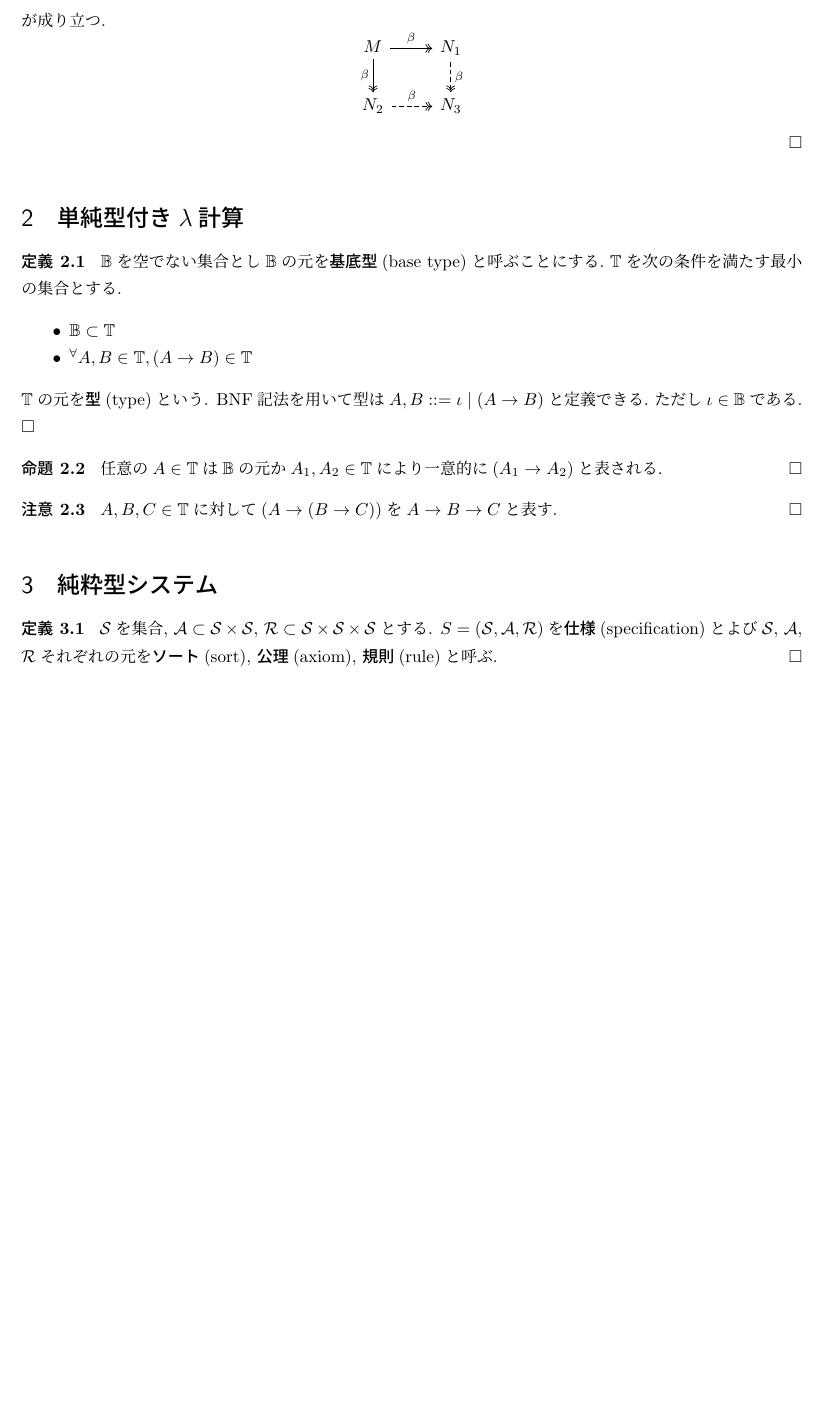
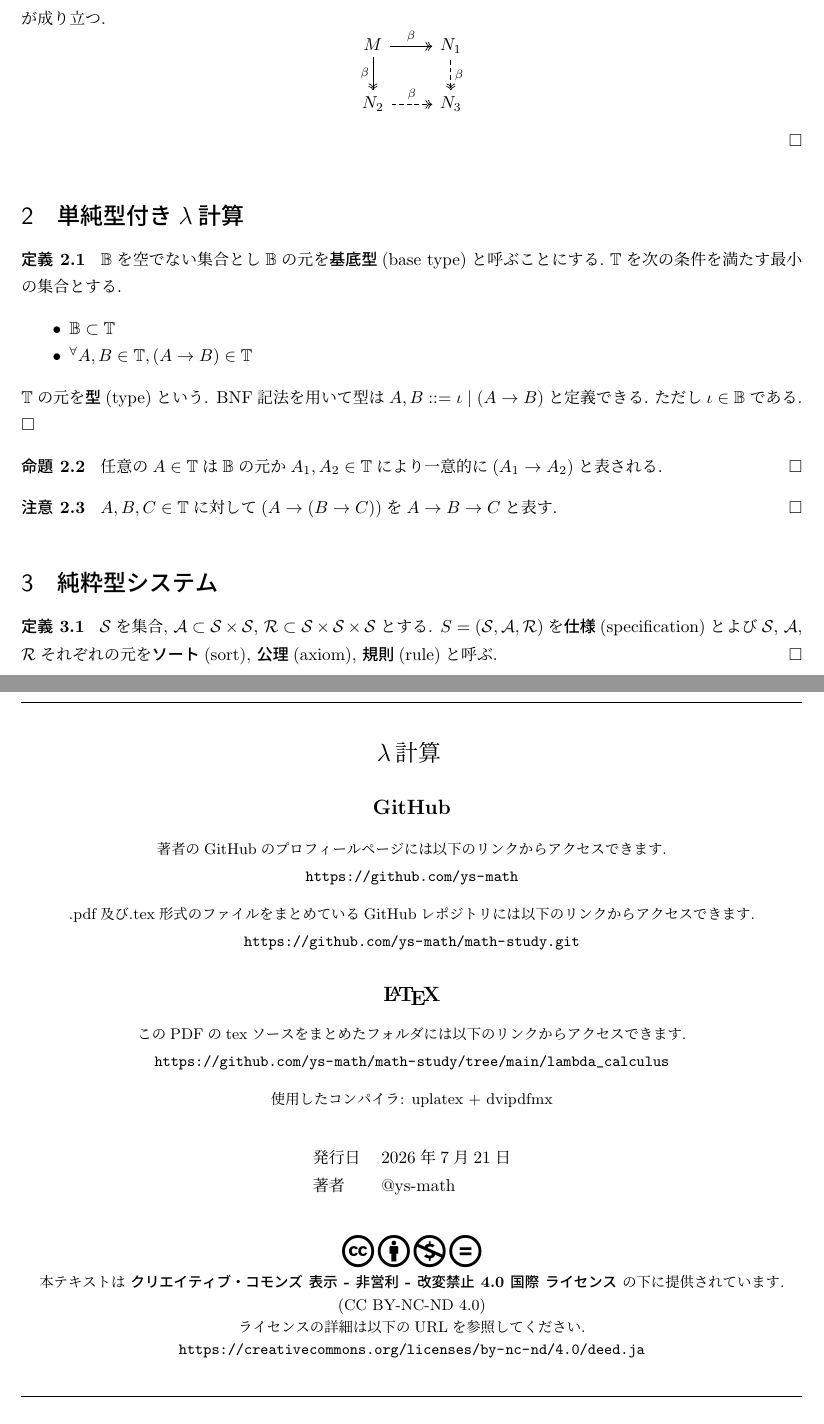
Before and after one commit to ys-math/math-study, a LaTeX document (lambda_calculus/main.tex, which reads colophon.tex, preamble.tex): part of page 5 of 5 before the commit and two parts of pages 5 and 6 of 6 after it, the two joined at a grey line, cut so that both start at the same text, the shorter picture padded with empty space. Compiled offline with upLaTeX and dvipdfmx.

Commit message:
feat: add a colophone and set new commands for title, author, and links

```diff
--- /dev/null
+++ b/colophon.tex
@@ -0,0 +1,56 @@
+\thispagestyle{empty}
+\vspace*{\fill}
+\noindent\rule{\textwidth}{0.4pt}
+
+\begin{center}
+    \vspace{1em}
+    {\Large \DocTitle}
+    \vspace{2em}
+
+    \begin{minipage}{0.9\textwidth}
+        \centering
+
+        {\large \textbf{GitHub}} \\
+        \vspace{1em}
+        \small 著者のGitHubのプロフィールページには以下のリンクからアクセスできます.\\
+        \vspace{0.3em}
+        \url{\GitHub} \\
+        \vspace{1em}
+        \small .pdf及び.tex形式のファイルをまとめているGitHubレポジトリには以下のリンクからアクセスできます.\\
+        \vspace{0.3em}
+        \url{\DocRepo}
+
+        \vspace{2em}
+
+        {\large \textbf{\LaTeX}} \\
+        \vspace{1em}
+        \small このPDFのtexソースをまとめたフォルダには以下のリンクからアクセスできます.\\
+        \vspace{0.3em}
+        \url{\TexRepo} \\
+        \vspace{1em}
+        \small 使用したコンパイラ: \DocCompiler\\
+
+
+    \end{minipage}
+
+    \vspace{2em}
+
+    \begin{tabular}{ll}
+        発行日 & \today\\
+        著者 & \DocAuthor\\
+    \end{tabular}
+
+    \vspace{2em}
+
+    \small
+    {\huge \ccbyncnd} \\
+    \vspace{0.3em}
+    本テキストは \textbf{クリエイティブ・コモンズ 表示 - 非営利 - 改変禁止 4.0 国際 ライセンス} の下に提供されています.
+    \\
+    (CC BY-NC-ND 4.0)
+    \\
+    ライセンスの詳細は以下のURLを参照してください.
+    \\
+    \url{https://creativecommons.org/licenses/by-nc-nd/4.0/deed.ja}
+\end{center}
+\noindent\rule{\textwidth}{0.4pt}
--- a/lambda_calculus/main.tex
+++ b/lambda_calculus/main.tex
@@ -2,9 +2,12 @@
 
 \input{../preamble.tex}
 
-\title{$\lambda$計算}
+\newcommand{\DocTitle}{$\lambda$計算}
+\newcommand{\TexRepo}{https://github.com/ys-math/math-study/tree/main/lambda_calculus}
+
+\title{\DocTitle}
 \date{\today}
-\author{}
+\author{\DocAuthor}
 
 \begin{document}
 \maketitle
@@ -15,4 +18,7 @@
 \input{ch02.tex}
 \input{ch03.tex}
 
+\newpage
+\input{../colophon.tex}
+
 \end{document}
--- a/preamble.tex
+++ b/preamble.tex
@@ -1,4 +1,4 @@
-\usepackage{amssymb,amsmath,amsfonts,amsthm,setspace,graphicx,mathtools,quiver,tikz-cd,tikz,xcolor}
+\usepackage{amssymb,amsmath,amsfonts,amsthm,setspace,graphicx,mathtools,quiver,tikz-cd,tikz,xcolor,ccicons}
 \usepackage[hyphens]{url}
 \usepackage[dvipdfmx]{hyperref}
 \definecolor{myblue}{HTML}{0000EE}
@@ -42,3 +42,8 @@
 
 \renewcommand{\proofname}{\bfseries 証明}
 \renewcommand{\qedsymbol}{$\blacksquare$}
+
+\newcommand{\GitHub}{https://github.com/ys-math}
+\newcommand{\DocAuthor}{@ys-math}
+\newcommand{\DocRepo}{https://github.com/ys-math/math-study.git}
+\newcommand{\DocCompiler}{uplatex + dvipdfmx}
```
Also changed, not shown: category_theory/main.tex (+5 -2 lines), differential_geometry/main.tex (+5 -2 lines), group_theory/main.tex (+5 -2 lines), topology/main.tex (+5 -2 lines).
